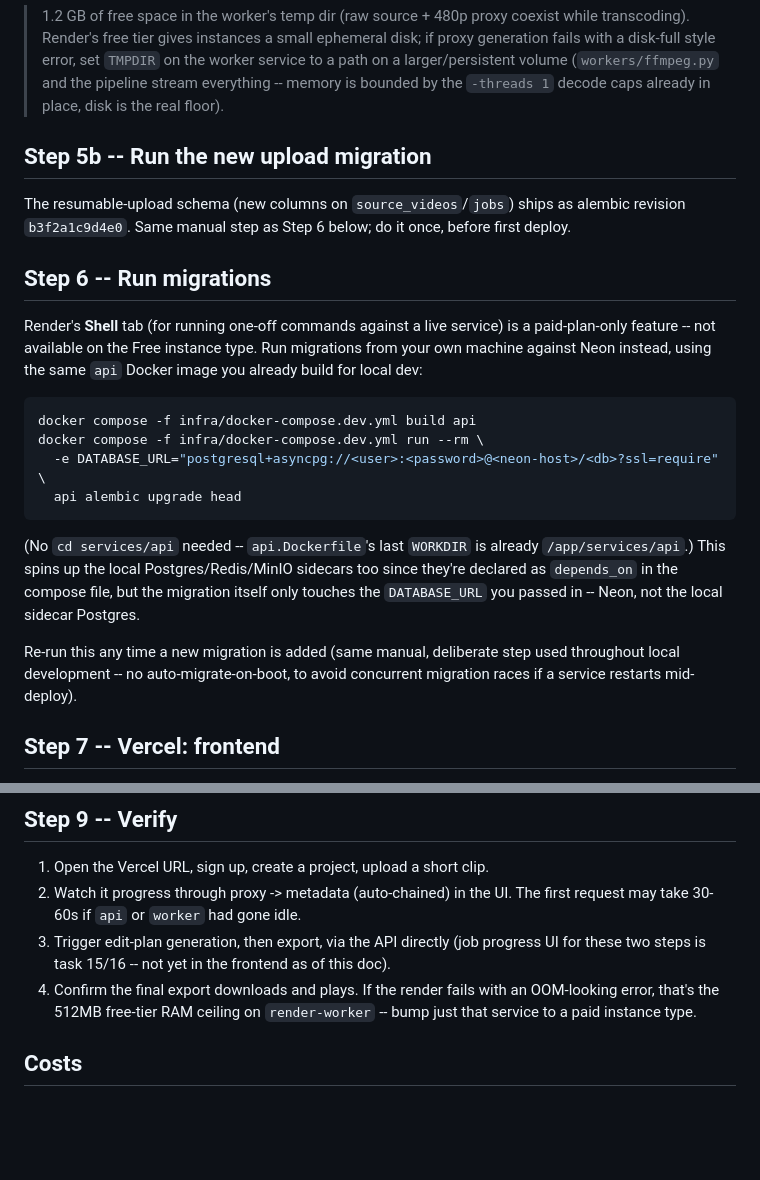
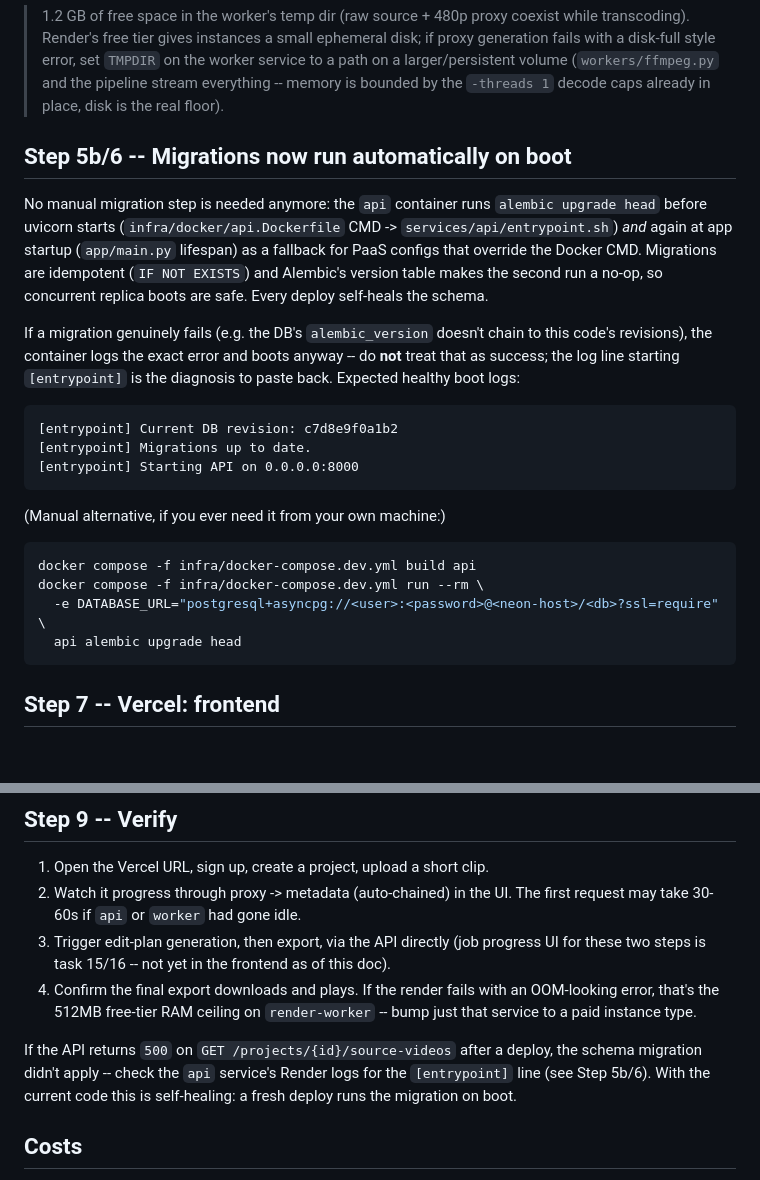
Before and after one commit to WSupRaz/viralcut-ai, a Markdown page: docs/05-deployment.md, 2 parts joined by grey strips. Drawn GitHub-style; blank space fills up the shorter version.

Commit message:
Document auto-migrate-on-boot and deploy verification in the runbook
The previous instructions said migrations are manual; the API now runs
them at boot, so the doc explains the self-healing behavior and the log
lines to check when a deploy 500s on the new endpoints.

🤖 Generated with Codebuff
Co-Authored-By: Codebuff <noreply@codebuff.com>

````diff
--- a/docs/05-deployment.md
+++ b/docs/05-deployment.md
@@ -216,18 +216,28 @@ ephemeral disk; if proxy generation fails with a disk-full style error, set
 (`workers/ffmpeg.py` and the pipeline stream everything -- memory is bounded
 by the `-threads 1` decode caps already in place, disk is the real floor).
 
-## Step 5b -- Run the new upload migration
+## Step 5b/6 -- Migrations now run automatically on boot
 
-The resumable-upload schema (new columns on `source_videos`/`jobs`) ships as
-alembic revision `b3f2a1c9d4e0`. Same manual step as Step 6 below; do it
-once, before first deploy.
+No manual migration step is needed anymore: the `api` container runs
+`alembic upgrade head` before uvicorn starts (`infra/docker/api.Dockerfile`
+CMD -> `services/api/entrypoint.sh`) *and* again at app startup
+(`app/main.py` lifespan) as a fallback for PaaS configs that override the
+Docker CMD. Migrations are idempotent (`IF NOT EXISTS`) and Alembic's
+version table makes the second run a no-op, so concurrent replica boots are
+safe. Every deploy self-heals the schema.
 
-## Step 6 -- Run migrations
+If a migration genuinely fails (e.g. the DB's `alembic_version` doesn't
+chain to this code's revisions), the container logs the exact error and
+boots anyway -- do **not** treat that as success; the log line starting
+`[entrypoint]` is the diagnosis to paste back. Expected healthy boot logs:
 
-Render's **Shell** tab (for running one-off commands against a live
-service) is a paid-plan-only feature -- not available on the Free instance
-type. Run migrations from your own machine against Neon instead, using the
-same `api` Docker image you already build for local dev:
+```
+[entrypoint] Current DB revision: c7d8e9f0a1b2
+[entrypoint] Migrations up to date.
+[entrypoint] Starting API on 0.0.0.0:8000
+```
+
+(Manual alternative, if you ever need it from your own machine:)
 
 ```bash
 docker compose -f infra/docker-compose.dev.yml build api
@@ -235,16 +245,6 @@ docker compose -f infra/docker-compose.dev.yml run --rm \
   -e DATABASE_URL="postgresql+asyncpg://<user>:<password>@<neon-host>/<db>?ssl=require" \
   api alembic upgrade head
 ```
-
-(No `cd services/api` needed -- `api.Dockerfile`'s last `WORKDIR` is already
-`/app/services/api`.) This spins up the local Postgres/Redis/MinIO sidecars
-too since they're declared as `depends_on` in the compose file, but the
-migration itself only touches the `DATABASE_URL` you passed in -- Neon, not
-the local sidecar Postgres.
-
-Re-run this any time a new migration is added (same manual, deliberate step
-used throughout local development -- no auto-migrate-on-boot, to avoid
-concurrent migration races if a service restarts mid-deploy).
 
 ## Step 7 -- Vercel: frontend
 
@@ -281,6 +281,11 @@ Redeploy `api` for the change to take effect.
    an OOM-looking error, that's the 512MB free-tier RAM ceiling on
    `render-worker` -- bump just that service to a paid instance type.
 
+If the API returns `500` on `GET /projects/{id}/source-videos` after a
+deploy, the schema migration didn't apply -- check the `api` service's
+Render logs for the `[entrypoint]` line (see Step 5b/6). With the current
+code this is self-healing: a fresh deploy runs the migration on boot.
+
 ## Costs
 
 Same per-video cost model as `docs/04-roadmap.md` (~$0.15-0.25/video in AI
````
